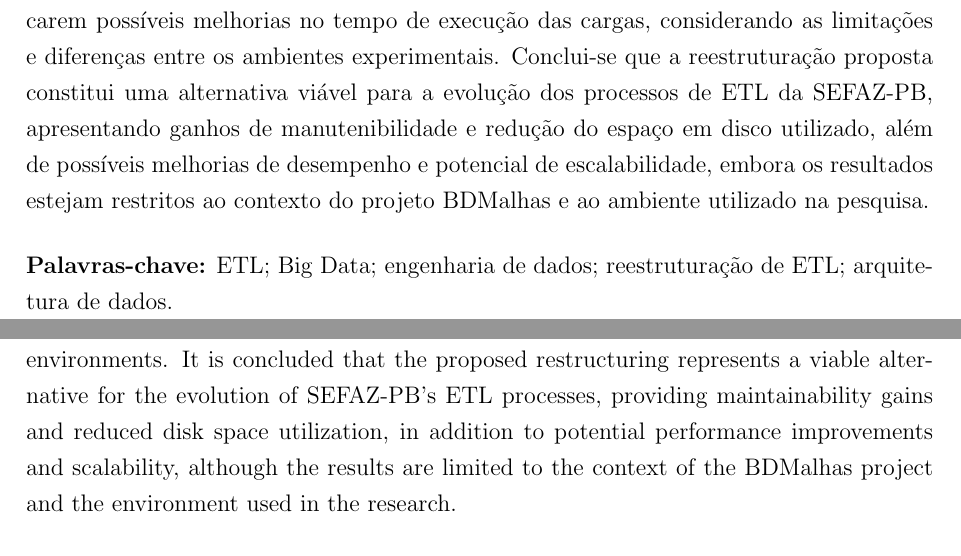
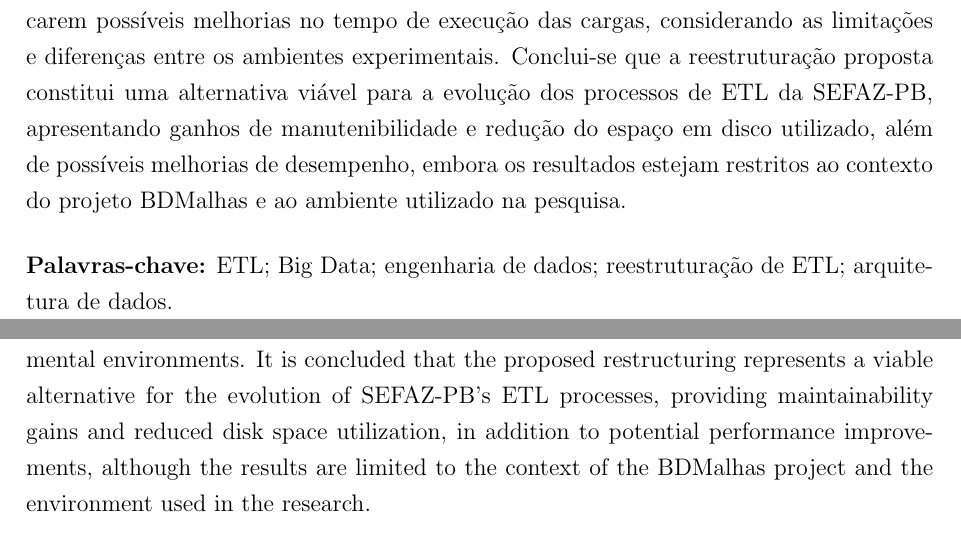
Before and after one commit to Lukas-Christopher13/TCC-latex, a LaTeX document (documento.tex, which reads pre-textual/8-resumo.tex, pre-textual/9-abstract.tex): two parts of pages 7 and 8 of 56, joined at a grey line, cut so that both start at the same text. Compiled offline with pdfLaTeX.

Commit message:
ultimato

```diff
--- a/pre-textual/8-resumo.tex
+++ b/pre-textual/8-resumo.tex
@@ -19,7 +19,7 @@ evidenciaram redução da complexidade estrutural dos \textit{pipelines} e do es
 indicarem possíveis melhorias no tempo de execução das cargas, considerando as limitações e diferenças entre os
 ambientes experimentais. Conclui-se que a reestruturação proposta constitui uma alternativa viável para a evolução
 dos processos de ETL da SEFAZ-PB, apresentando ganhos de manutenibilidade e redução do espaço em disco utilizado,
-além de possíveis melhorias de desempenho e potencial de escalabilidade, embora os resultados estejam restritos ao
+além de possíveis melhorias de desempenho, embora os resultados estejam restritos ao
 contexto do projeto BDMalhas e ao ambiente utilizado na pesquisa.
 
 \vspace*{0.5cm}
--- a/pre-textual/9-abstract.tex
+++ b/pre-textual/9-abstract.tex
@@ -19,7 +19,7 @@ the structural complexity of the pipelines and in disk space utilization, as wel
 improvements in load execution time, considering the limitations and differences between the experimental
 environments. It is concluded that the proposed restructuring represents a viable alternative for the evolution
 of SEFAZ-PB's ETL processes, providing maintainability gains and reduced disk space utilization, in addition
-to potential performance improvements and scalability, although the results are limited to the context of
+to potential performance improvements, although the results are limited to the context of
 the BDMalhas project and the environment used in the research.
 
 \vspace*{0.5cm}
```
